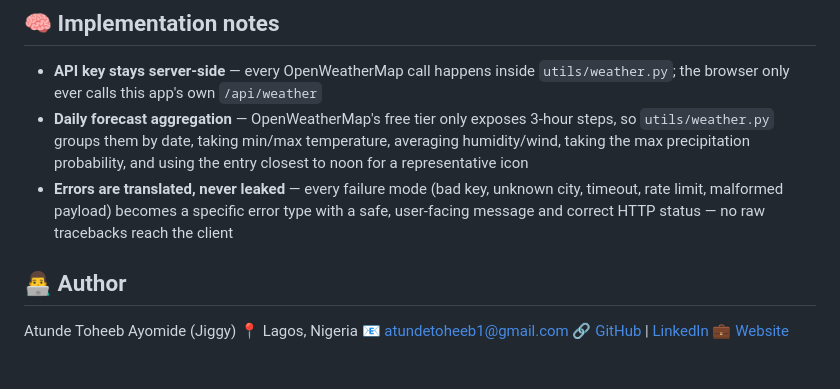
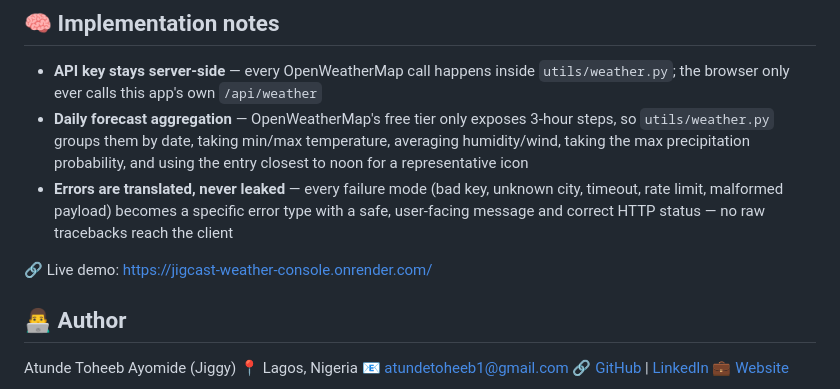
Before and after one commit to ceezign/JigCast_weather_console, a Markdown page: README.md, the part around the change. Rendered like a GitHub page; blank space fills up the shorter version.

Commit message:
Add live demo link to README
Added a link to the live demo of the weather console app.

```diff
--- a/README.md
+++ b/README.md
@@ -130,6 +130,8 @@ weather-app/
 - **Daily forecast aggregation** — OpenWeatherMap's free tier only exposes 3-hour steps, so `utils/weather.py` groups them by date, taking min/max temperature, averaging humidity/wind, taking the max precipitation probability, and using the entry closest to noon for a representative icon
 - **Errors are translated, never leaked** — every failure mode (bad key, unknown city, timeout, rate limit, malformed payload) becomes a specific error type with a safe, user-facing message and correct HTTP status — no raw tracebacks reach the client
 
+🔗 Live demo:  [https://jigcast-weather-console.onrender.com/](#)
+
 ## 👨‍💻 Author
 
 Atunde Toheeb Ayomide (Jiggy)
```
